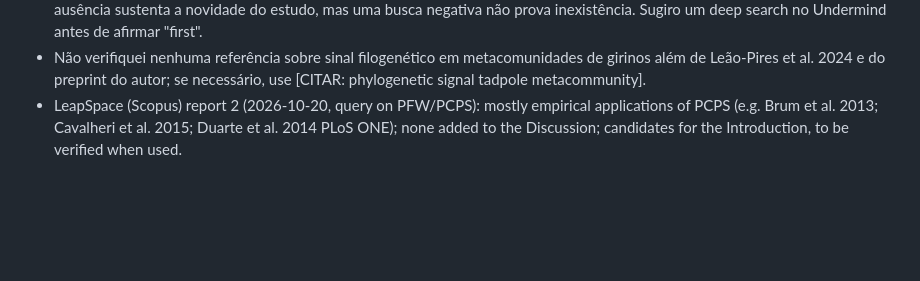
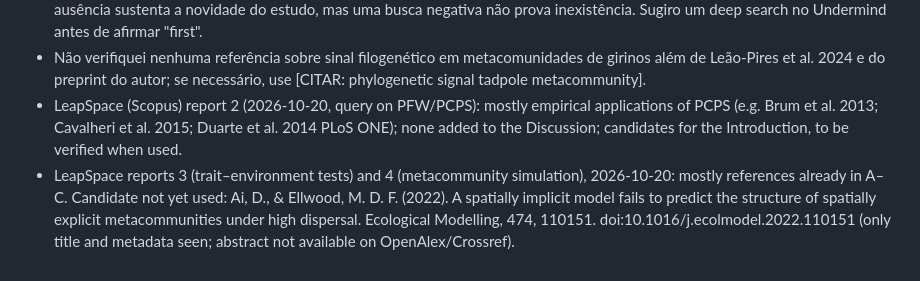
Before and after one commit to diogoprov/pcps-sim, a Markdown page: docs/lit_review/C_assembly_clades.md, the part around the change. Rendered like a GitHub page; blank space fills up the shorter version.

Commit message:
Notas dos relatórios 3 e 4 do LeapSpace
Co-Authored-By: Claude Opus 5.5 <noreply@anthropic.com>

```diff
--- a/docs/lit_review/C_assembly_clades.md
+++ b/docs/lit_review/C_assembly_clades.md
@@ -266,3 +266,4 @@ Empirical anuran metacommunities show both conserved niches (Leão-Pires et al.
 - Não encontrei, nesta busca, outro estudo que compare PCPS/PCC com evoPCA/phylofactorization na recuperação de clados. A ausência sustenta a novidade do estudo, mas uma busca negativa não prova inexistência. Sugiro um deep search no Undermind antes de afirmar "first".
 - Não verifiquei nenhuma referência sobre sinal filogenético em metacomunidades de girinos além de Leão-Pires et al. 2024 e do preprint do autor; se necessário, use [CITAR: phylogenetic signal tadpole metacommunity].
 - LeapSpace (Scopus) report 2 (2026-10-20, query on PFW/PCPS): mostly empirical applications of PCPS (e.g. Brum et al. 2013; Cavalheri et al. 2015; Duarte et al. 2014 PLoS ONE); none added to the Discussion; candidates for the Introduction, to be verified when used.
+- LeapSpace reports 3 (trait–environment tests) and 4 (metacommunity simulation), 2026-10-20: mostly references already in A–C. Candidate not yet used: Ai, D., & Ellwood, M. D. F. (2022). A spatially implicit model fails to predict the structure of spatially explicit metacommunities under high dispersal. Ecological Modelling, 474, 110151. doi:10.1016/j.ecolmodel.2022.110151 (only title and metadata seen; abstract not available on OpenAlex/Crossref).
```
